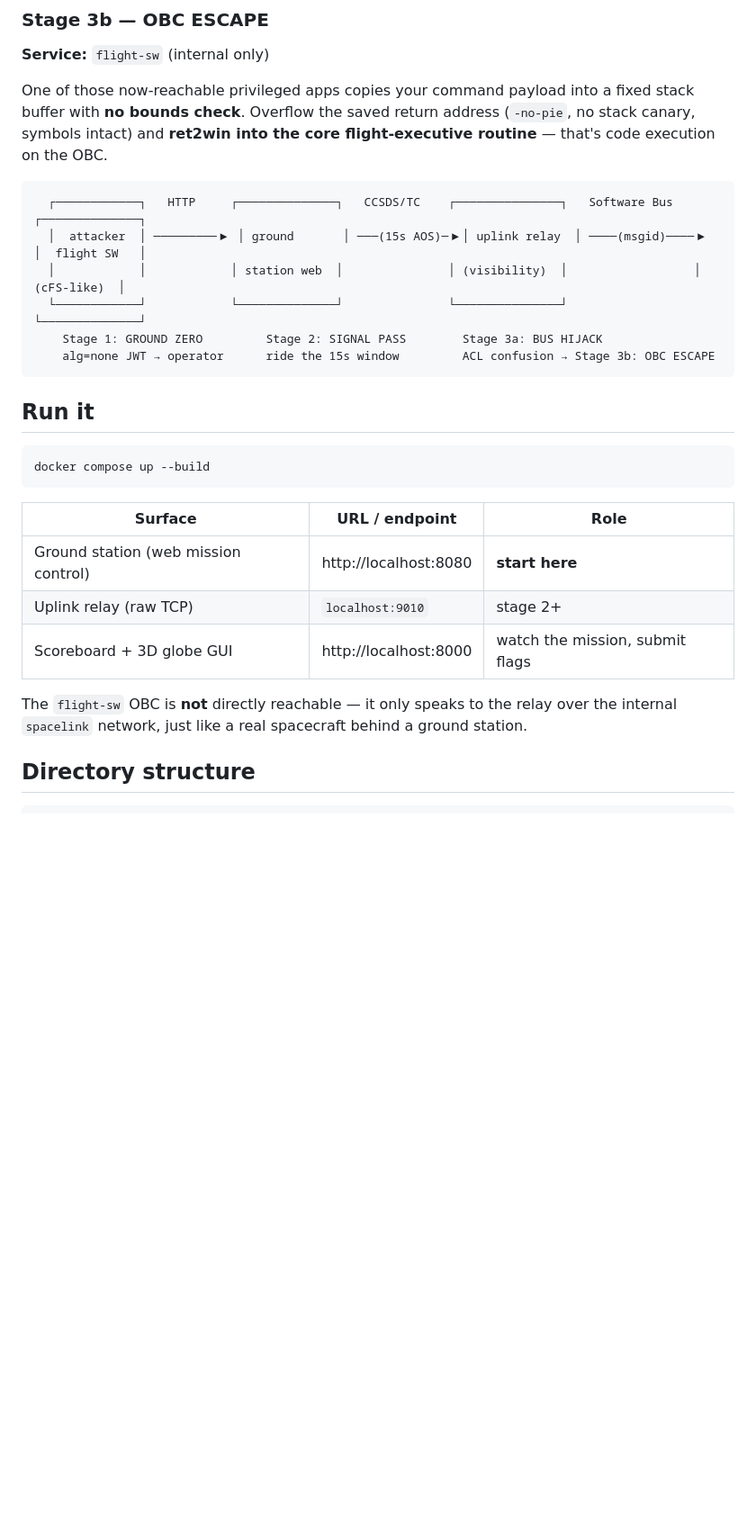
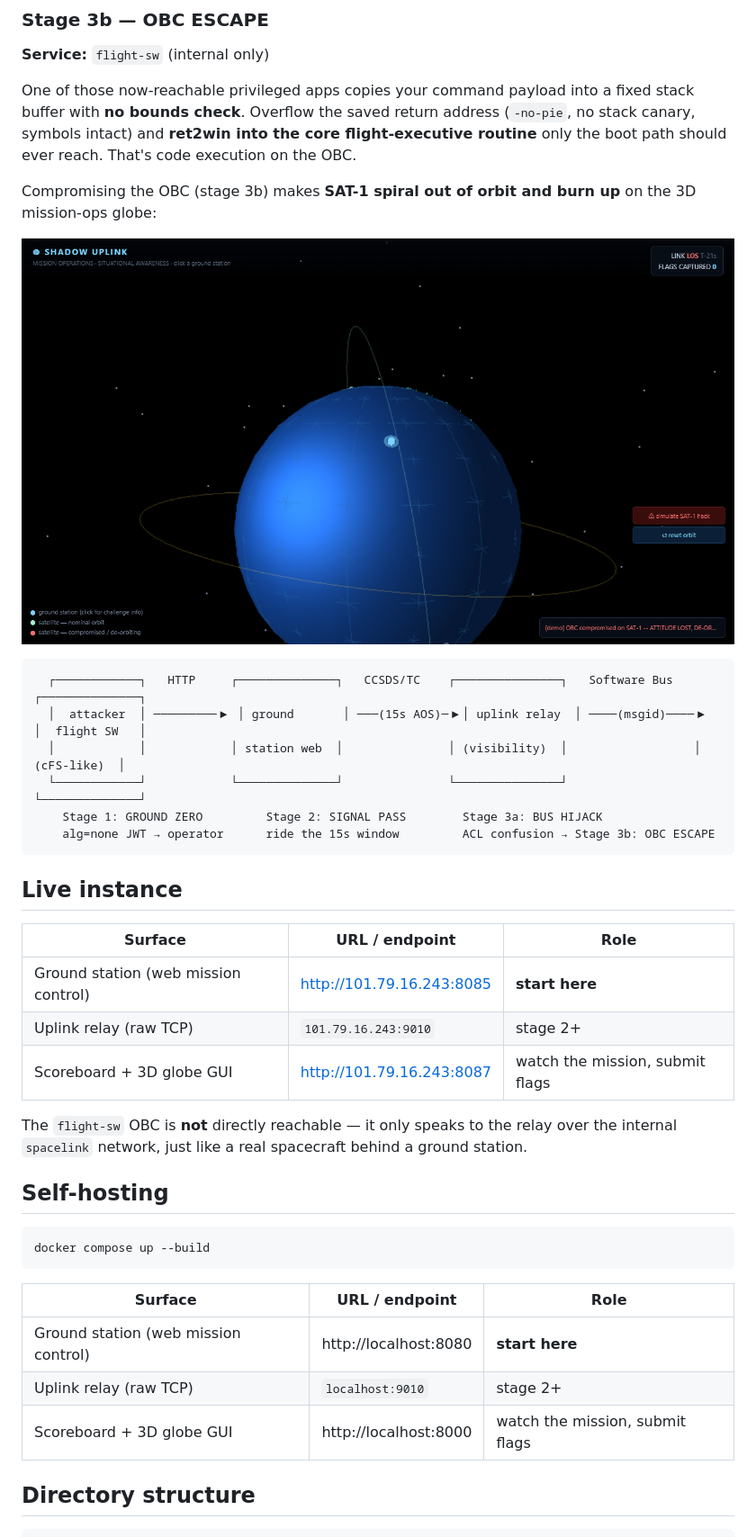
Before and after one commit to junfuture1103/sat-ctf, a Markdown page: README.md, the part around one of its changes. Shown at 90% size. GitHub-like rendering; blank space fills up the shorter version.

````diff
--- a/README.md
+++ b/README.md
@@ -42,7 +55,11 @@ The cFS-style flight software routes commands to apps by their **full 11-bit mes
 
 **Service:** `flight-sw` (internal only)
 
-One of those now-reachable privileged apps copies your command payload into a fixed stack buffer with **no bounds check**. Overflow the saved return address (`-no-pie`, no stack canary, symbols intact) and **ret2win into the core flight-executive routine** — that's code execution on the OBC.
+One of those now-reachable privileged apps copies your command payload into a fixed stack buffer with **no bounds check**. Overflow the saved return address (`-no-pie`, no stack canary, symbols intact) and **ret2win into the core flight-executive routine** only the boot path should ever reach. That's code execution on the OBC.
+
+Compromising the OBC (stage 3b) makes **SAT-1 spiral out of orbit and burn up** on the 3D mission-ops globe:
+
+![Compromised satellite de-orbiting](docs/deorbit.png)
 
 ```
   ┌────────────┐   HTTP     ┌──────────────┐   CCSDS/TC    ┌───────────────┐   Software Bus   ┌──────────────┐
@@ -53,7 +70,17 @@ One of those now-reachable privileged apps copies your command payload into a fi
     alg=none JWT → operator      ride the 15s window         ACL confusion → Stage 3b: OBC ESCAPE
 ```
 
-## Run it
+## Live instance
+
+| Surface | URL / endpoint | Role |
+|---|---|---|
+| Ground station (web mission control) | http://101.79.16.243:8085 | **start here** |
+| Uplink relay (raw TCP) | `101.79.16.243:9010` | stage 2+ |
+| Scoreboard + 3D globe GUI | http://101.79.16.243:8087 | watch the mission, submit flags |
+
+The `flight-sw` OBC is **not** directly reachable — it only speaks to the relay over the internal `spacelink` network, just like a real spacecraft behind a ground station.
+
+## Self-hosting
 
 ```bash
 docker compose up --build
@@ -64,8 +91,6 @@ docker compose up --build
 | Ground station (web mission control) | http://localhost:8080 | **start here** |
 | Uplink relay (raw TCP) | `localhost:9010` | stage 2+ |
 | Scoreboard + 3D globe GUI | http://localhost:8000 | watch the mission, submit flags |
-
-The `flight-sw` OBC is **not** directly reachable — it only speaks to the relay over the internal `spacelink` network, just like a real spacecraft behind a ground station.
 
 ## Directory structure
 
````
Also changed, not shown: other parts of README.md (+17 -4 lines).
